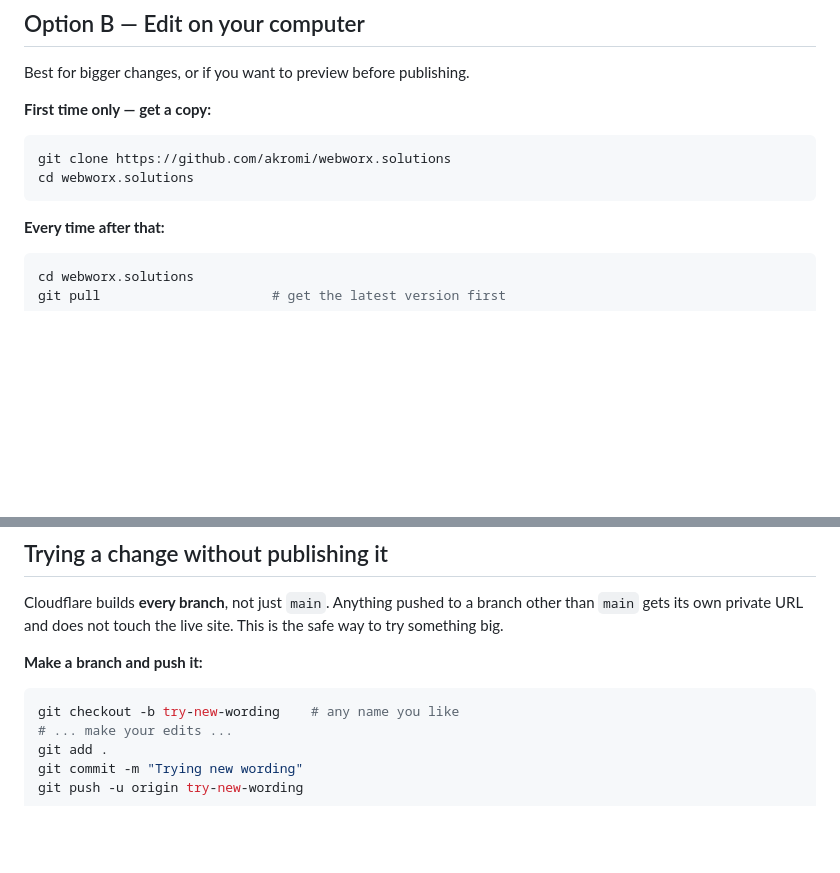
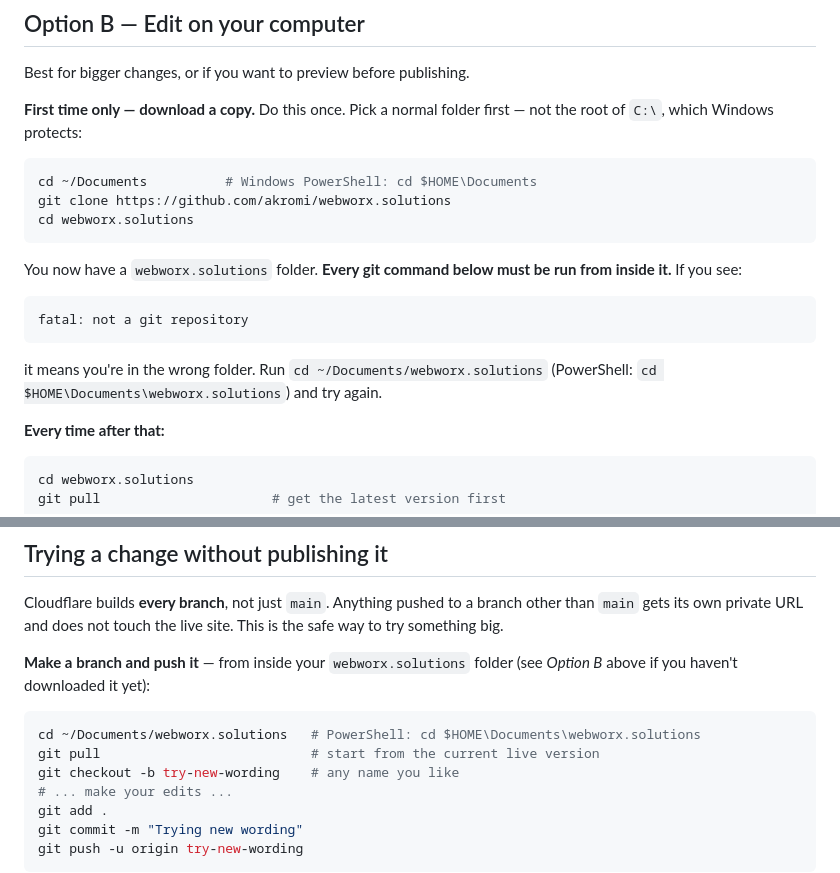
Before and after one commit to akromi/webworx.solutions, a Markdown page: UPDATING-AND-DEPLOYMENT.md, 2 parts joined by grey strips. Drawn GitHub-style; blank space fills up the shorter version.

Commit message:
Say where to run the git commands in the guide
The preview-branch section began with 'git checkout -b', which fails with
'fatal: not a git repository' unless you are already inside a clone. It now
says so, and points back to the clone step.

The clone step also now picks a folder first rather than running wherever the
terminal opens, since that is C:\ on Windows and is write-protected. Adds the
recovery line for the not-a-repository error.

Co-Authored-By: Claude Opus 5 <noreply@anthropic.com>
Claude-Session: https://claude.ai/code/session_012ynCWUtBeEHujYj3A9frD7

````diff
--- a/UPDATING-AND-DEPLOYMENT.md
+++ b/UPDATING-AND-DEPLOYMENT.md
@@ -28,12 +28,24 @@ If you don't see the change, hold **Shift** and click reload.
 
 Best for bigger changes, or if you want to preview before publishing.
 
-**First time only — get a copy:**
+**First time only — download a copy.** Do this once. Pick a normal folder
+first — not the root of `C:\`, which Windows protects:
 
 ```bash
+cd ~/Documents          # Windows PowerShell: cd $HOME\Documents
 git clone https://github.com/akromi/webworx.solutions
 cd webworx.solutions
 ```
+
+You now have a `webworx.solutions` folder. **Every git command below must be
+run from inside it.** If you see:
+
+```
+fatal: not a git repository
+```
+
+it means you're in the wrong folder. Run `cd ~/Documents/webworx.solutions`
+(PowerShell: `cd $HOME\Documents\webworx.solutions`) and try again.
 
 **Every time after that:**
 
@@ -103,9 +115,12 @@ Cloudflare builds **every branch**, not just `main`. Anything pushed to a
 branch other than `main` gets its own private URL and does not touch the live
 site. This is the safe way to try something big.
 
-**Make a branch and push it:**
+**Make a branch and push it** — from inside your `webworx.solutions` folder
+(see *Option B* above if you haven't downloaded it yet):
 
 ```bash
+cd ~/Documents/webworx.solutions   # PowerShell: cd $HOME\Documents\webworx.solutions
+git pull                           # start from the current live version
 git checkout -b try-new-wording    # any name you like
 # ... make your edits ...
 git add .
````
